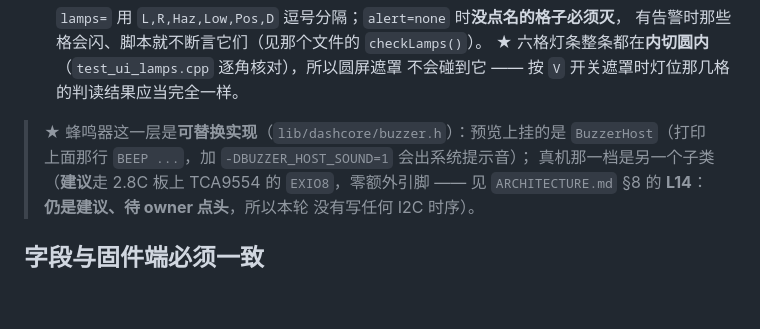
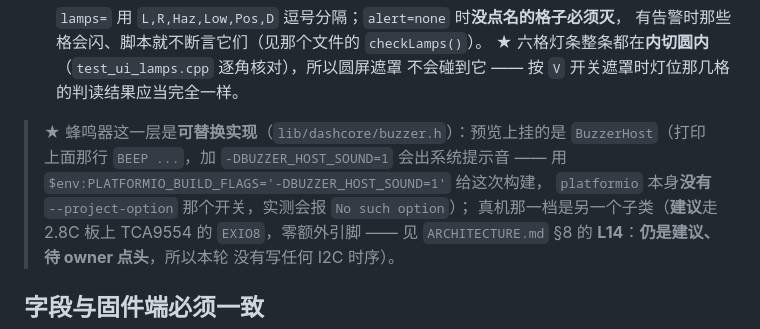
Before and after one commit to DDNaganami/Neru-s-206-dashboard, a Markdown page: tools/theme-editor/README.md, the part around the change. Drawn GitHub-style; blank space fills up the shorter version.

```diff
--- a/tools/theme-editor/README.md
+++ b/tools/theme-editor/README.md
@@ -210,7 +210,9 @@ speed=140
   不会碰到它 —— 按 `V` 开关遮罩时灯位那几格的判读结果应当完全一样。
 
 > ★ 蜂鸣器这一层是**可替换实现**（`lib/dashcore/buzzer.h`）：预览上挂的是
-> `BuzzerHost`（打印上面那行 `BEEP ...`，加 `-DBUZZER_HOST_SOUND=1` 会出系统提示音）；
+> `BuzzerHost`（打印上面那行 `BEEP ...`，加 `-DBUZZER_HOST_SOUND=1` 会出系统提示音 ——
+> 用 `$env:PLATFORMIO_BUILD_FLAGS='-DBUZZER_HOST_SOUND=1'` 给这次构建，
+> `platformio` 本身**没有** `--project-option` 那个开关，实测会报 `No such option`）；
 > 真机那一档是另一个子类（**建议**走 2.8C 板上 TCA9554 的 `EXIO8`，零额外引脚 ——
 > 见 `ARCHITECTURE.md` §8 的 **L14**：**仍是建议、待 owner 点头**，所以本轮
 > 没有写任何 I2C 时序）。
```
Also changed, not shown: docs/PREVIEW.md (+6 -2 lines).
